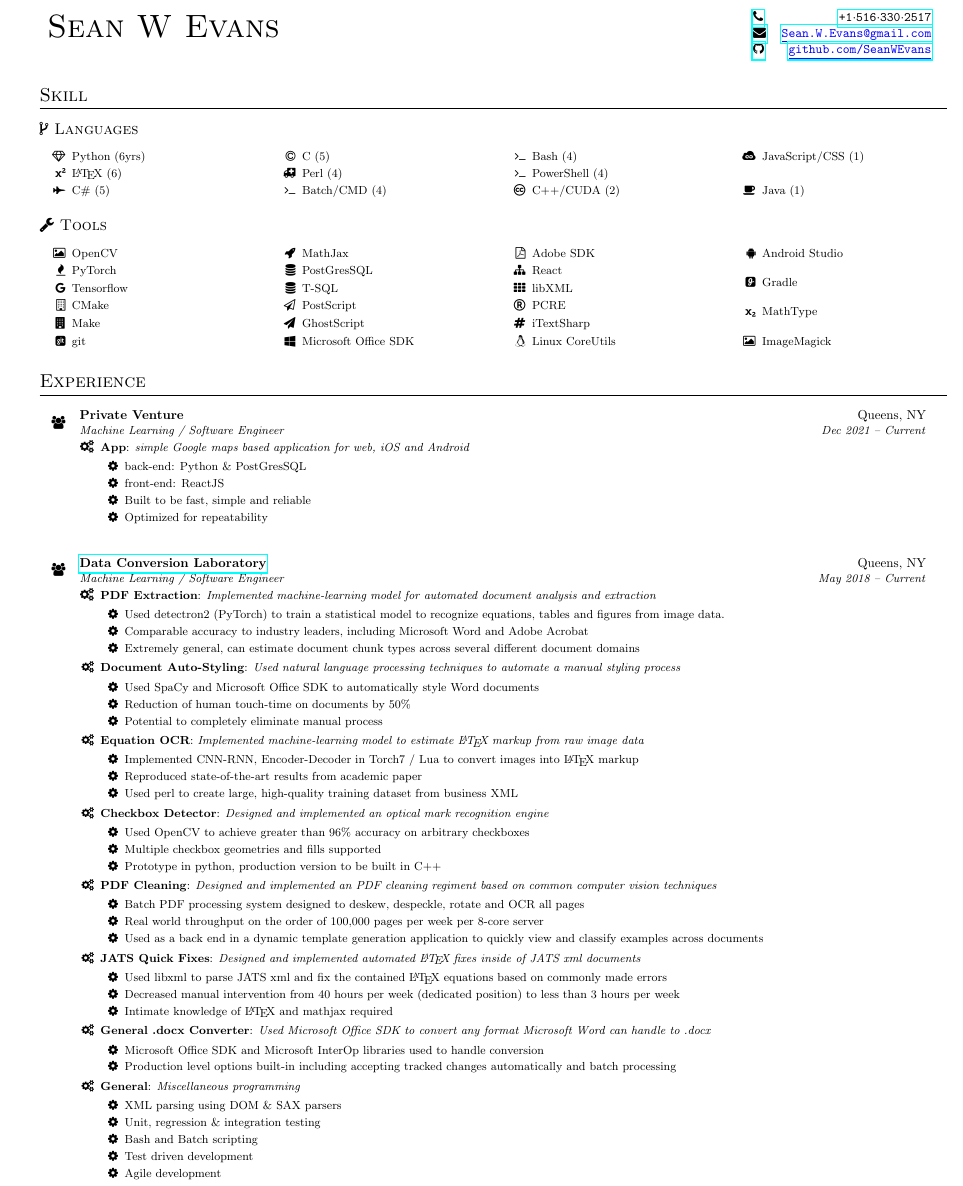
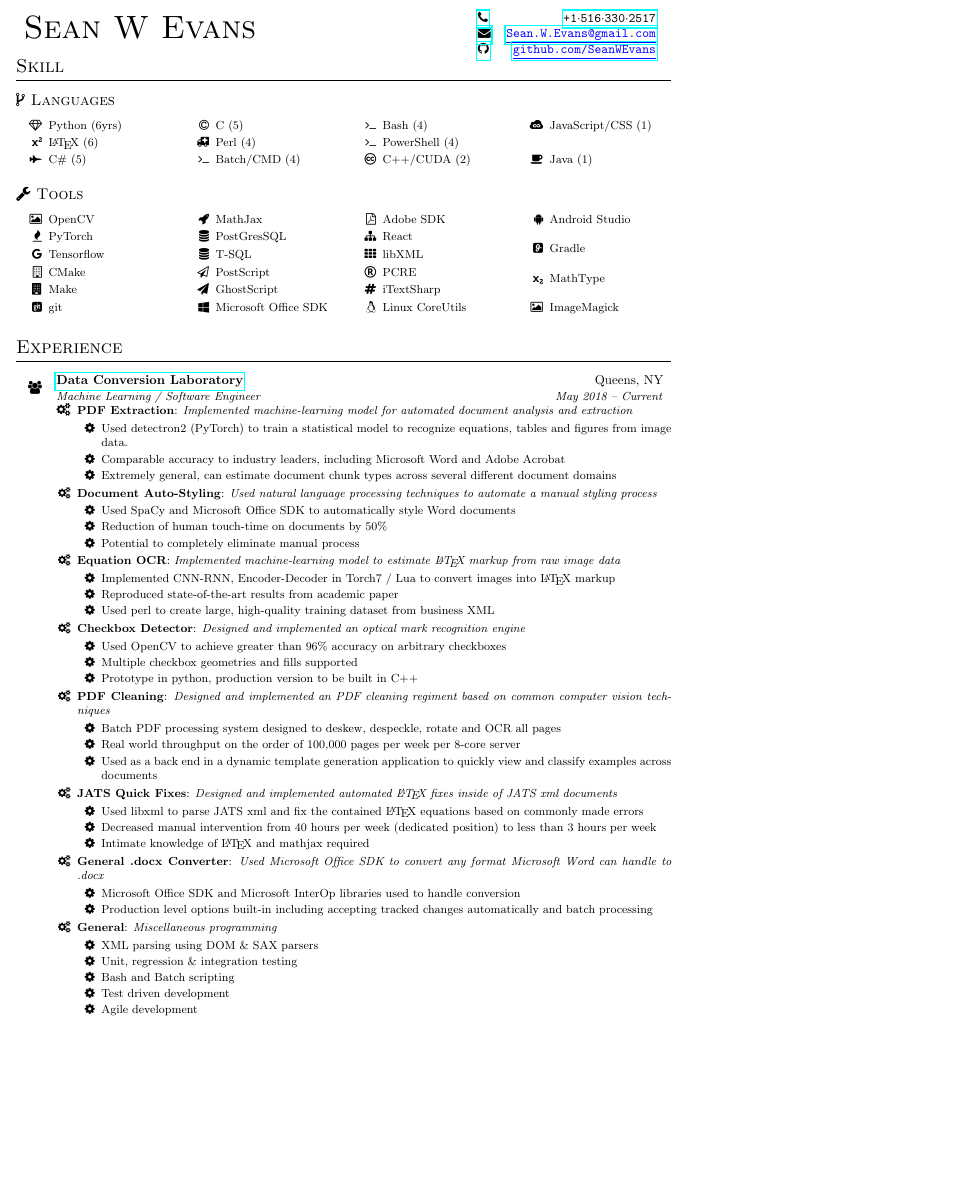
Before and after one commit to seanwevans/CV, a LaTeX CV (cv.tex): part of the page, cut so that both start at the same text, the shorter picture padded with empty space. Compiled offline with pdfLaTeX.

Commit message:
tweaked and rendered

```diff
--- a/cv.tex
+++ b/cv.tex
@@ -1,5 +1,5 @@
-\documentclass[a3paper]{article}
-\usepackage[margin=1in]{geometry}
+\documentclass{article}
+\usepackage[margin=0.75in,paperheight=12.5in]{geometry}
 \usepackage[usenames,dvipsnames]{color}
 \usepackage{titlesec}
 \usepackage{multicol}
@@ -62,6 +62,7 @@
 \end{table}
 
 % TECHNICAL SKILL SET
+\vspace*{-5em}
 \section{Skill}
 \subsection*{\faCodeFork \ Languages} \vspace{-1em}
 \begin{multicols}{4}
@@ -111,24 +112,6 @@
 % EXPERIENCE
 \section{Experience}
 \begin{itemize}[label=\faUsers]
-
-    \TwoRowSubheading
-        {Private Venture}{Queens, NY}
-        {Machine Learning / Software Engineer}{Dec 2021 -- Current}
-
-    \begin{itemize}[label=\faGears]
-
-		\ListItem{App}{simple Google maps based application for web, iOS and Android}
-		\begin{itemize}[label=\faGear]
-			\item back-end: Python \& PostGresSQL
-			\item front-end: ReactJS
-			\item Built to be fast, simple and reliable
-			\item Optimized for repeatability
-		\end{itemize}
-
-    \end{itemize}
-
-    \vspace{1em}
 
 	\TwoRowSubheading
 		{\href{http://www.dclab.com}{Data Conversion Laboratory}}{Queens, NY}
```
Also changed, not shown: cv.pdf (added).
